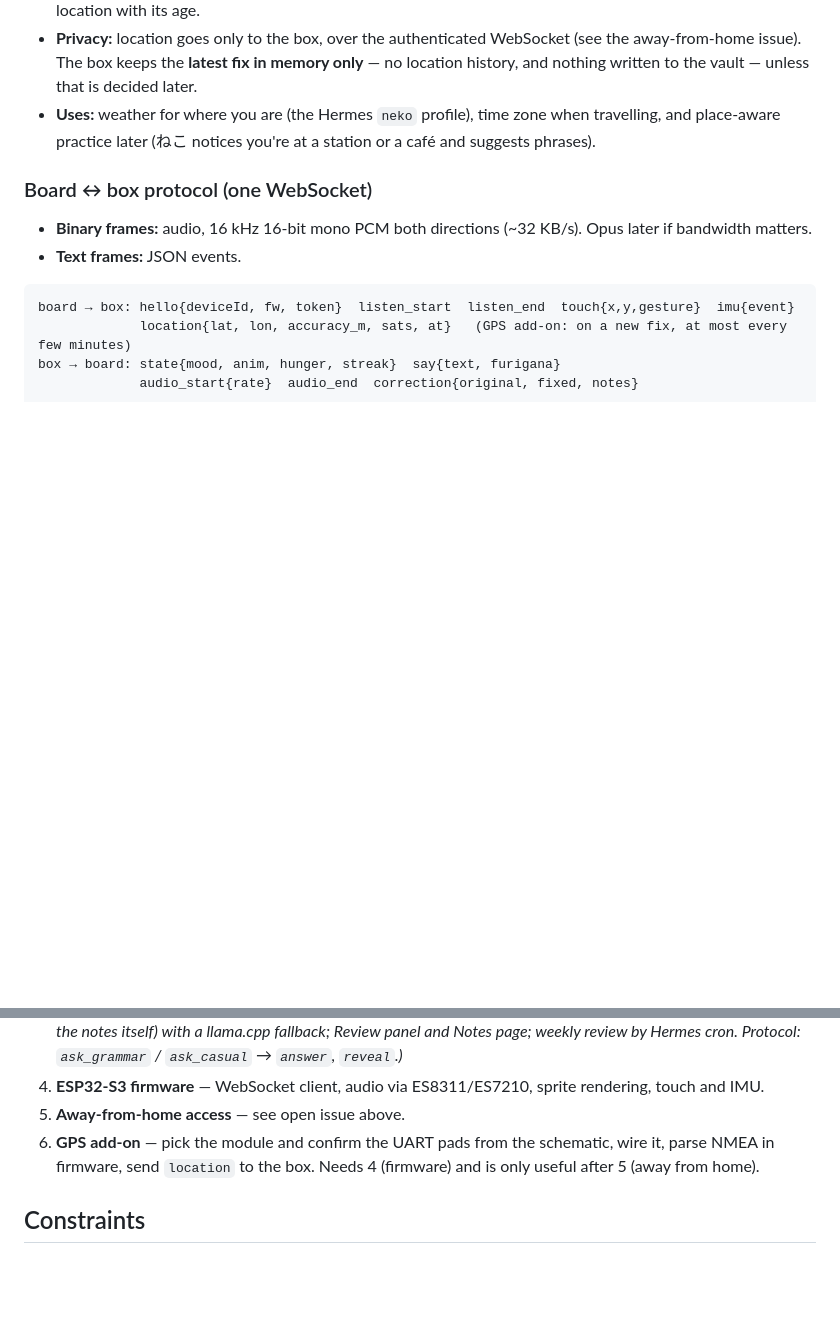
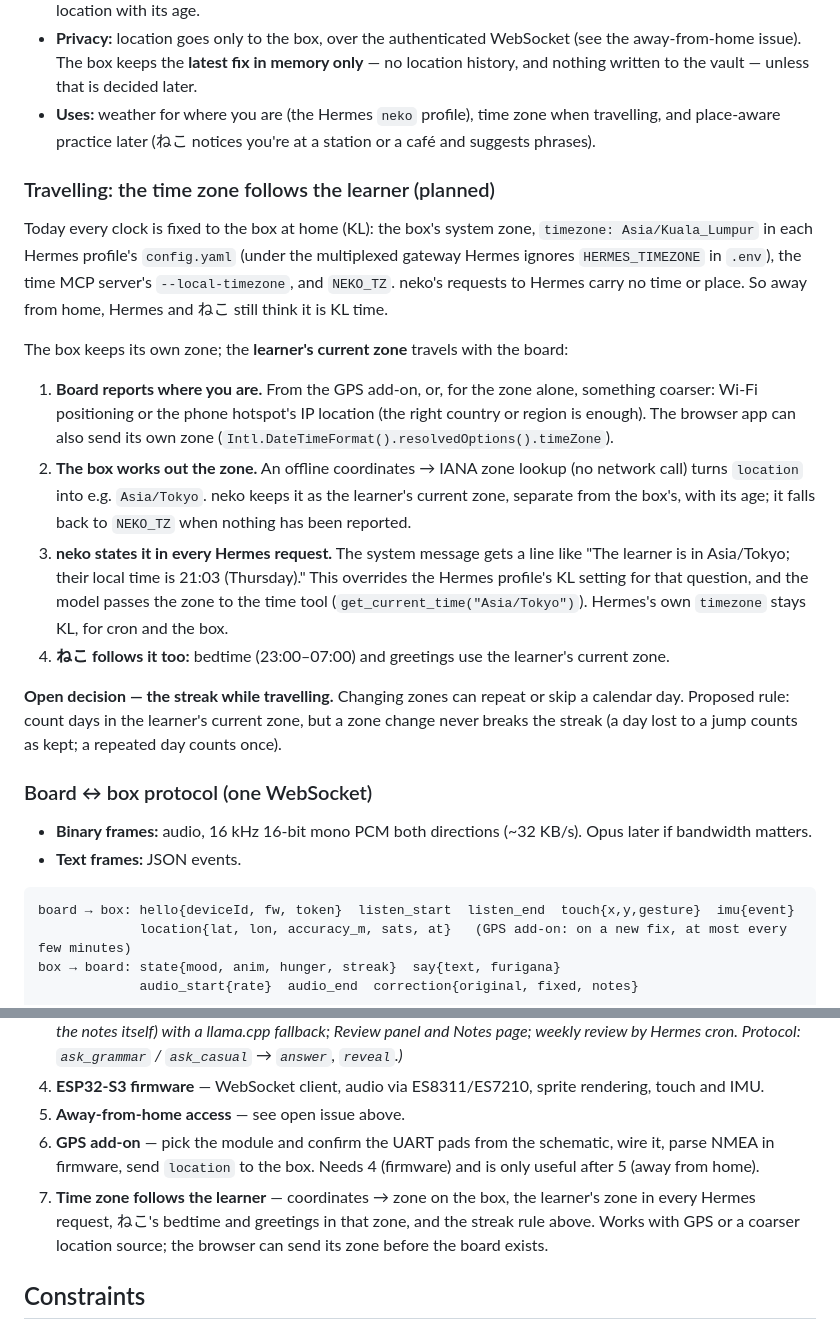
Before and after one commit to jingen11/neko, a Markdown page: docs/ARCHITECTURE.md, 2 parts joined by grey strips. Rendered like a GitHub page; blank space fills up the shorter version.

Commit message:
Plan the time zone following the learner when travelling
Every clock is currently fixed to the box at home (KL). Document how the
learner's current zone travels with the board: location -> offline zone
lookup on the box, stated in every Hermes request, used for the pet's
bedtime and greetings, plus an open rule for the streak across zone
changes. Notes that Hermes reads `timezone` from each profile's
config.yaml under the multiplexed gateway.

Co-Authored-By: Claude Opus 5.5 <noreply@anthropic.com>

```diff
--- a/docs/ARCHITECTURE.md
+++ b/docs/ARCHITECTURE.md
@@ -78,6 +78,19 @@ The board has no GNSS receiver, so location comes from a small external module w
 - **Privacy:** location goes only to the box, over the authenticated WebSocket (see the away-from-home issue). The box keeps the **latest fix in memory only** — no location history, and nothing written to the vault — unless that is decided later.
 - **Uses:** weather for where you are (the Hermes `neko` profile), time zone when travelling, and place-aware practice later (ねこ notices you're at a station or a café and suggests phrases).
 
+### Travelling: the time zone follows the learner (planned)
+
+Today every clock is fixed to the box at home (KL): the box's system zone, `timezone: Asia/Kuala_Lumpur` in each Hermes profile's `config.yaml` (under the multiplexed gateway Hermes ignores `HERMES_TIMEZONE` in `.env`), the time MCP server's `--local-timezone`, and `NEKO_TZ`. neko's requests to Hermes carry no time or place. So away from home, Hermes and ねこ still think it is KL time.
+
+The box keeps its own zone; the **learner's current zone** travels with the board:
+
+1. **Board reports where you are.** From the GPS add-on, or, for the zone alone, something coarser: Wi-Fi positioning or the phone hotspot's IP location (the right country or region is enough). The browser app can also send its own zone (`Intl.DateTimeFormat().resolvedOptions().timeZone`).
+2. **The box works out the zone.** An offline coordinates → IANA zone lookup (no network call) turns `location` into e.g. `Asia/Tokyo`. neko keeps it as the learner's current zone, separate from the box's, with its age; it falls back to `NEKO_TZ` when nothing has been reported.
+3. **neko states it in every Hermes request.** The system message gets a line like "The learner is in Asia/Tokyo; their local time is 21:03 (Thursday)." This overrides the Hermes profile's KL setting for that question, and the model passes the zone to the time tool (`get_current_time("Asia/Tokyo")`). Hermes's own `timezone` stays KL, for cron and the box.
+4. **ねこ follows it too:** bedtime (23:00–07:00) and greetings use the learner's current zone.
+
+**Open decision — the streak while travelling.** Changing zones can repeat or skip a calendar day. Proposed rule: count days in the learner's current zone, but a zone change never breaks the streak (a day lost to a jump counts as kept; a repeated day counts once).
+
 ### Board ↔ box protocol (one WebSocket)
 
 - **Binary frames:** audio, 16 kHz 16-bit mono PCM both directions (~32 KB/s). Opus later if bandwidth matters.
@@ -112,6 +125,7 @@ Decide this before Phase 5.
 4. **ESP32-S3 firmware** — WebSocket client, audio via ES8311/ES7210, sprite rendering, touch and IMU.
 5. **Away-from-home access** — see open issue above.
 6. **GPS add-on** — pick the module and confirm the UART pads from the schematic, wire it, parse NMEA in firmware, send `location` to the box. Needs 4 (firmware) and is only useful after 5 (away from home).
+7. **Time zone follows the learner** — coordinates → zone on the box, the learner's zone in every Hermes request, ねこ's bedtime and greetings in that zone, and the streak rule above. Works with GPS or a coarser location source; the browser can send its zone before the board exists.
 
 ## Constraints
 
```
